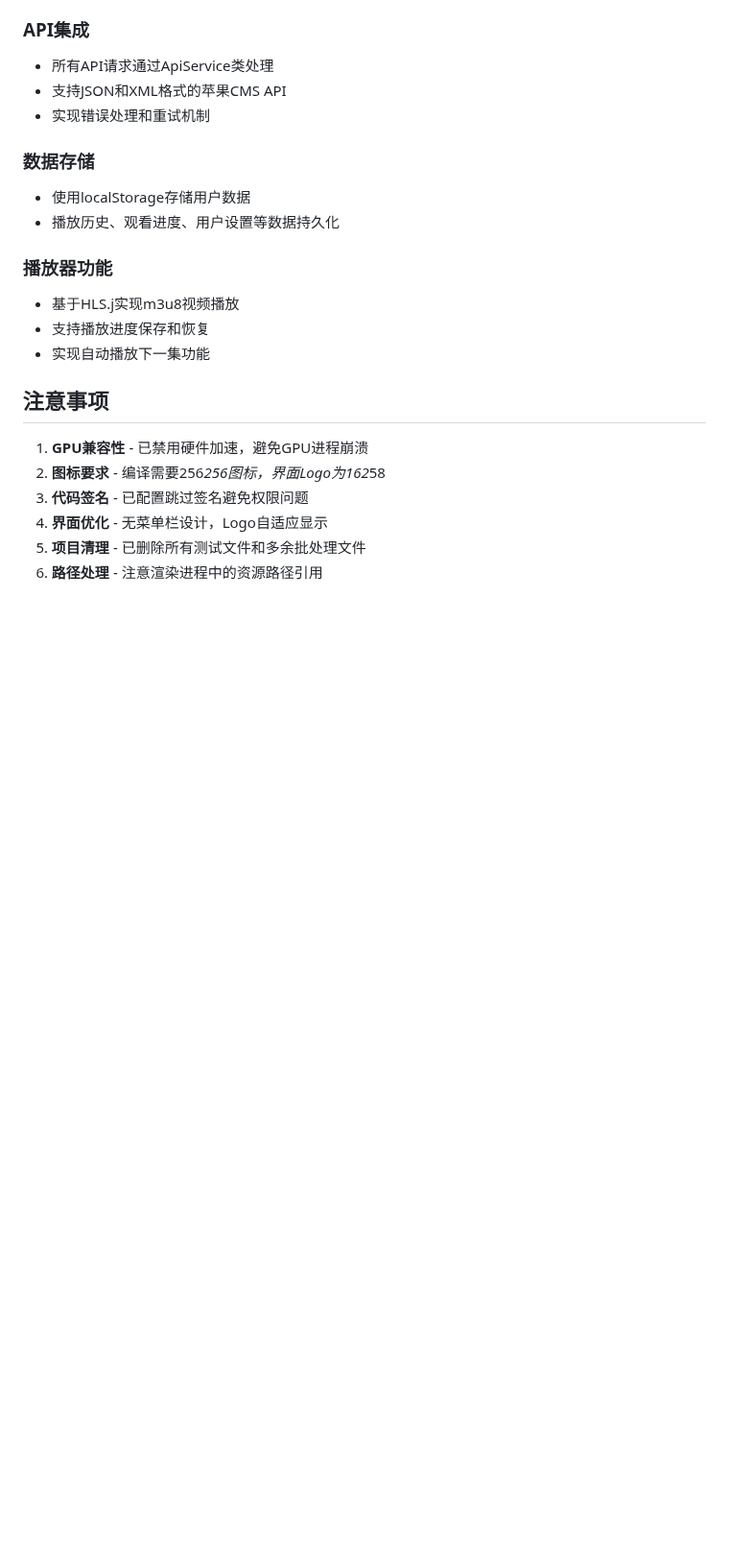
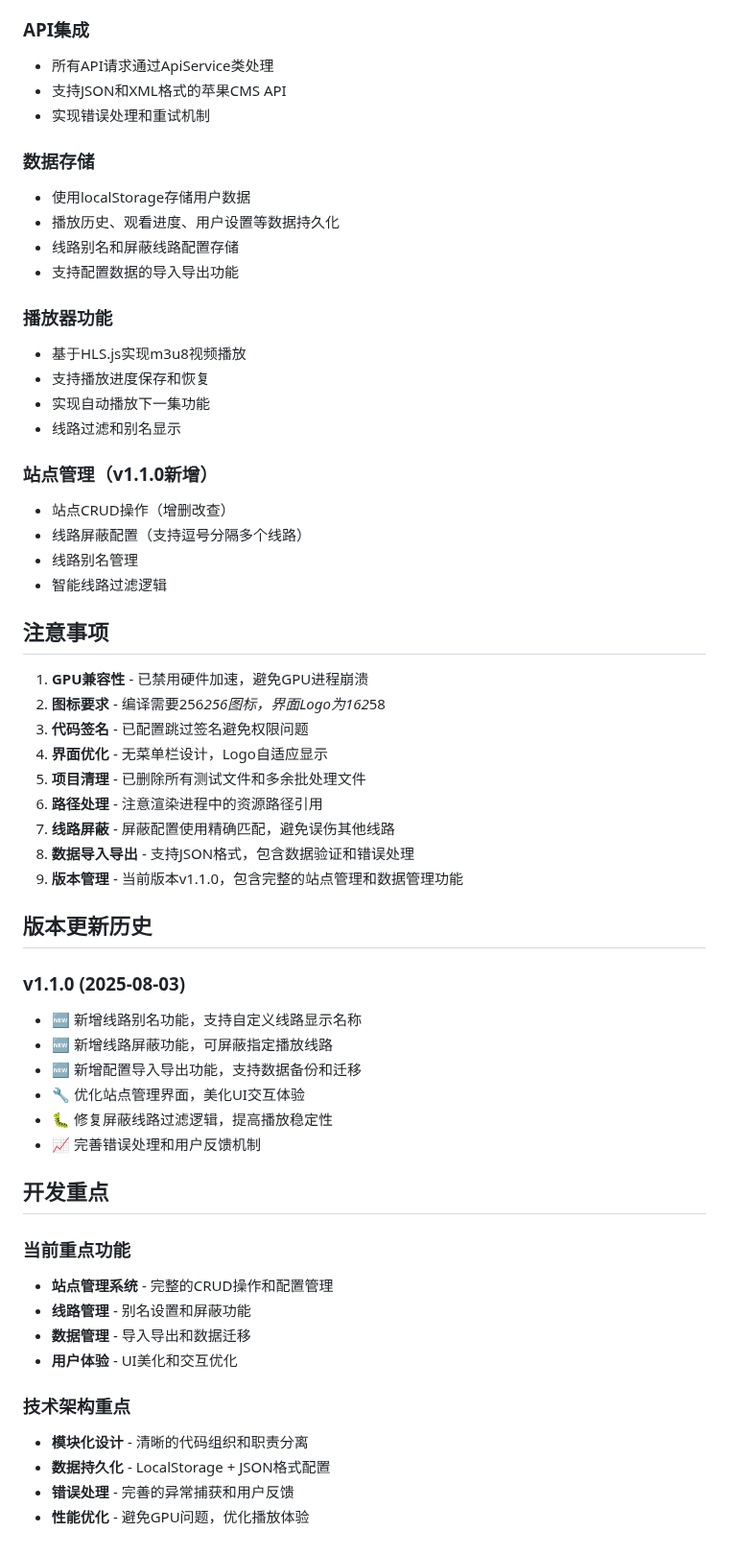
Before and after one commit to fjcq/qixing-zhuiju, a Markdown page: .github/copilot-instructions.md, the part around one of its changes. Shown at 96% size. Rendered like a GitHub page; blank space fills up the shorter version.

```diff
--- a/.github/copilot-instructions.md
+++ b/.github/copilot-instructions.md
@@ -114,11 +133,20 @@ quick-build.bat    # 快速编译
 ### 数据存储
 - 使用localStorage存储用户数据
 - 播放历史、观看进度、用户设置等数据持久化
+- 线路别名和屏蔽线路配置存储
+- 支持配置数据的导入导出功能
 
 ### 播放器功能
-- 基于HLS.j实现m3u8视频播放
+- 基于HLS.js实现m3u8视频播放
 - 支持播放进度保存和恢复
 - 实现自动播放下一集功能
+- 线路过滤和别名显示
+
+### 站点管理（v1.1.0新增）
+- 站点CRUD操作（增删改查）
+- 线路屏蔽配置（支持逗号分隔多个线路）
+- 线路别名管理
+- 智能线路过滤逻辑
 
 ## 注意事项
 
@@ -128,3 +156,30 @@ quick-build.bat    # 快速编译
 4. **界面优化** - 无菜单栏设计，Logo自适应显示
 5. **项目清理** - 已删除所有测试文件和多余批处理文件
 6. **路径处理** - 注意渲染进程中的资源路径引用
+7. **线路屏蔽** - 屏蔽配置使用精确匹配，避免误伤其他线路
+8. **数据导入导出** - 支持JSON格式，包含数据验证和错误处理
+9. **版本管理** - 当前版本v1.1.0，包含完整的站点管理和数据管理功能
+
+## 版本更新历史
+
+### v1.1.0 (2025-08-03)
+- 🆕 新增线路别名功能，支持自定义线路显示名称
+- 🆕 新增线路屏蔽功能，可屏蔽指定播放线路
+- 🆕 新增配置导入导出功能，支持数据备份和迁移
+- 🔧 优化站点管理界面，美化UI交互体验
+- 🐛 修复屏蔽线路过滤逻辑，提高播放稳定性
+- 📈 完善错误处理和用户反馈机制
+
+## 开发重点
+
+### 当前重点功能
+- **站点管理系统** - 完整的CRUD操作和配置管理
+- **线路管理** - 别名设置和屏蔽功能
+- **数据管理** - 导入导出和数据迁移
+- **用户体验** - UI美化和交互优化
+
+### 技术架构重点
+- **模块化设计** - 清晰的代码组织和职责分离
+- **数据持久化** - LocalStorage + JSON格式配置
+- **错误处理** - 完善的异常捕获和用户反馈
+- **性能优化** - 避免GPU问题，优化播放体验
```
Also changed, not shown: other parts of .github/copilot-instructions.md (+28 -9 lines).
